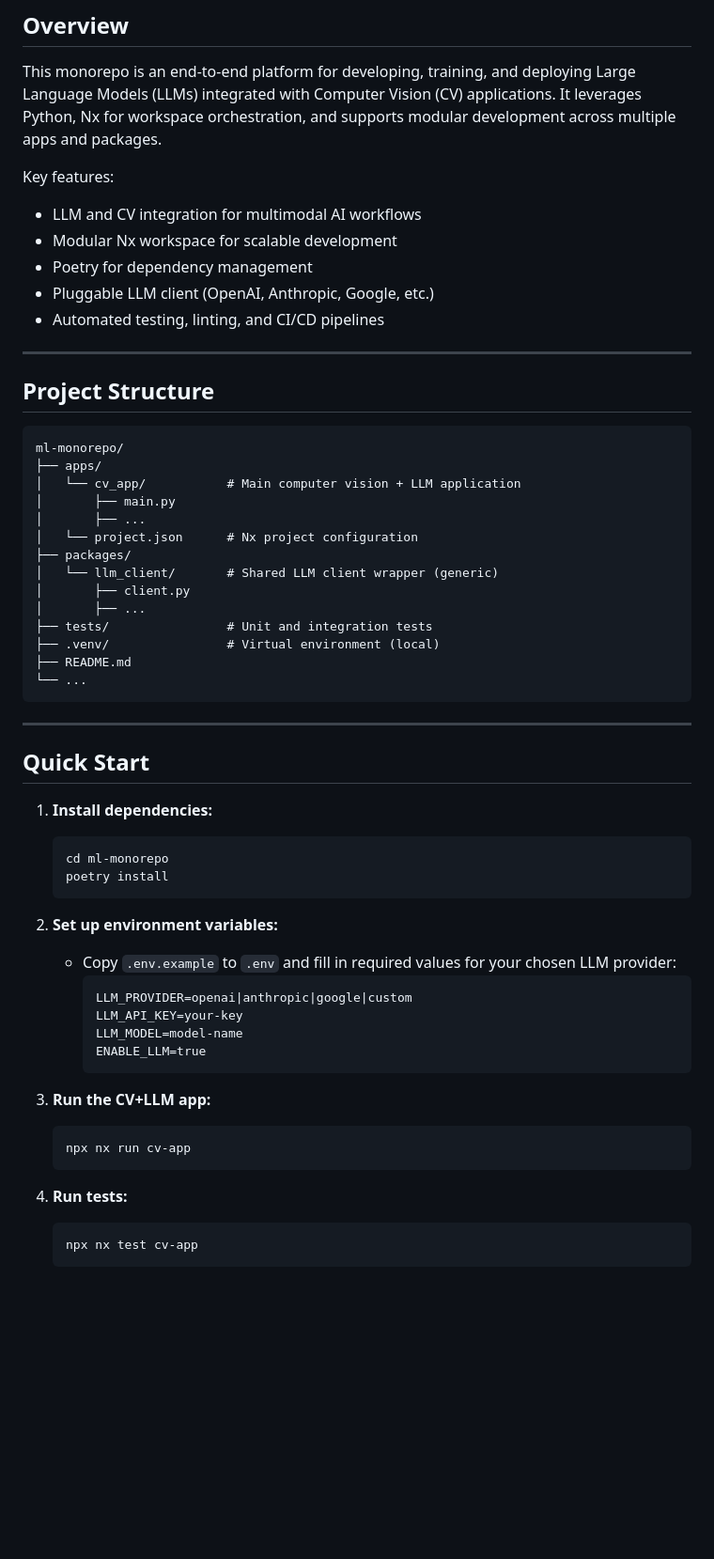
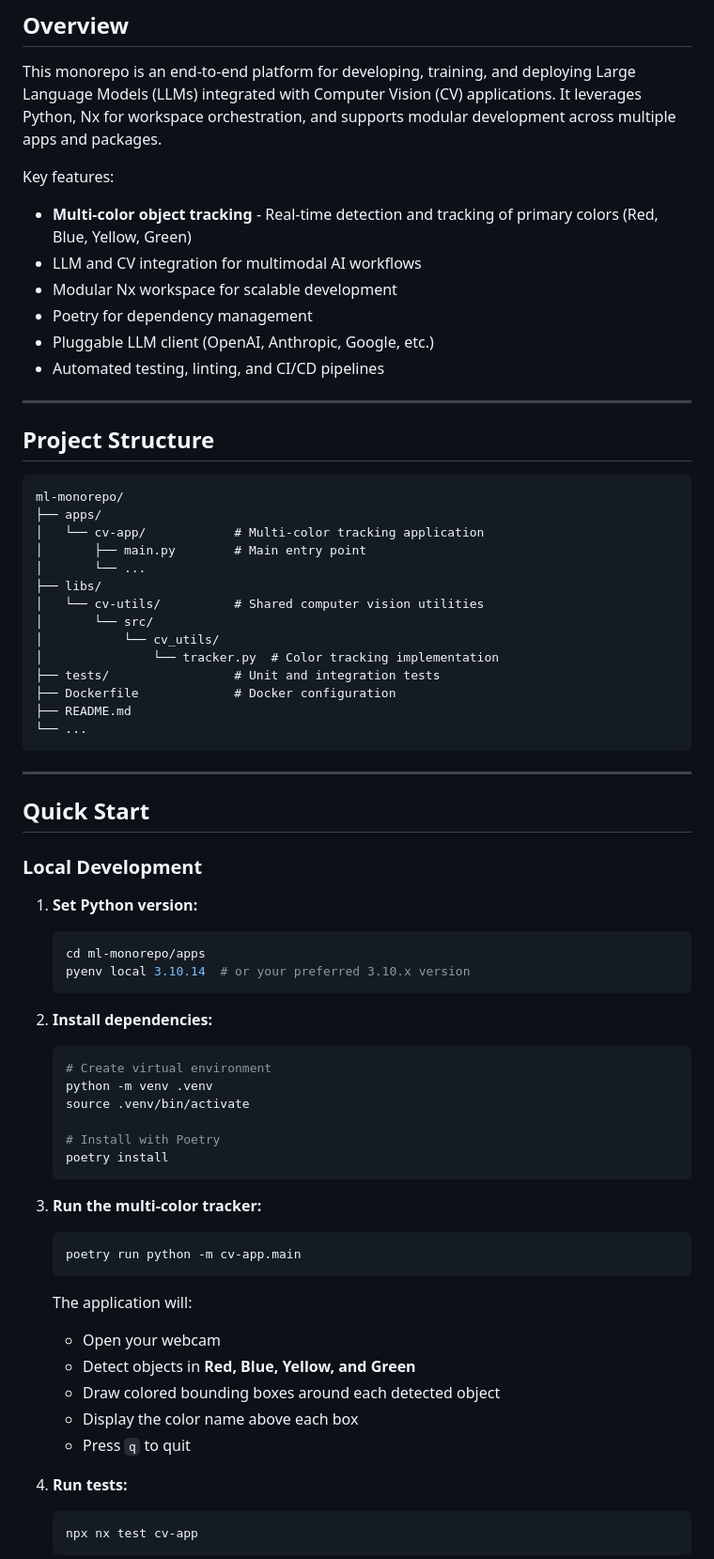
Before and after one commit to mkabdullahi/ml-monorepo, a Markdown page: README.md, the part around the change printed below. Shown: that part at 94% size. Drawn GitHub-style; blank space fills up the shorter version.

Commit message:
docs: Add multi-color object tracking feature documentation, update local development instructions, and include Docker deployment guide

````diff
--- a/README.md
+++ b/README.md
@@ -5,6 +5,7 @@
 This monorepo is an end-to-end platform for developing, training, and deploying Large Language Models (LLMs) integrated with Computer Vision (CV) applications. It leverages Python, Nx for workspace orchestration, and supports modular development across multiple apps and packages.
 
 Key features:
+- **Multi-color object tracking** - Real-time detection and tracking of primary colors (Red, Blue, Yellow, Green)
 - LLM and CV integration for multimodal AI workflows
 - Modular Nx workspace for scalable development
 - Poetry for dependency management
@@ -18,16 +19,16 @@ Key features:
 ```
 ml-monorepo/
 ├── apps/
-│   └── cv_app/           # Main computer vision + LLM application
-│       ├── main.py
-│       ├── ...
-│   └── project.json      # Nx project configuration
-├── packages/
-│   └── llm_client/       # Shared LLM client wrapper (generic)
-│       ├── client.py
-│       ├── ...
-├── tests/                # Unit and integration tests
-├── .venv/                # Virtual environment (local)
+│   └── cv-app/            # Multi-color tracking application
+│       ├── main.py        # Main entry point
+│       └── ...
+├── libs/
+│   └── cv-utils/          # Shared computer vision utilities
+│       └── src/
+│           └── cv_utils/
+│               └── tracker.py  # Color tracking implementation
+├── tests/                 # Unit and integration tests
+├── Dockerfile             # Docker configuration
 ├── README.md
 └── ...
 ```
@@ -36,25 +37,35 @@ ml-monorepo/
 
 ## Quick Start
 
-1. **Install dependencies:**
+### Local Development
+
+1. **Set Python version:**
    ```sh
-   cd ml-monorepo
+   cd ml-monorepo/apps
+   pyenv local 3.10.14  # or your preferred 3.10.x version
+   ```
+
+2. **Install dependencies:**
+   ```sh
+   # Create virtual environment
+   python -m venv .venv
+   source .venv/bin/activate
+
+   # Install with Poetry
    poetry install
    ```
 
-2. **Set up environment variables:**
-   - Copy `.env.example` to `.env` and fill in required values for your chosen LLM provider:
-     ```
-     LLM_PROVIDER=openai|anthropic|google|custom
-     LLM_API_KEY=your-key
-     LLM_MODEL=model-name
-     ENABLE_LLM=true
-     ```
+3. **Run the multi-color tracker:**
+   ```sh
+   poetry run python -m cv-app.main
+   ```
 
-3. **Run the CV+LLM app:**
-   ```sh
-   npx nx run cv-app
-   ```
+   The application will:
+   - Open your webcam
+   - Detect objects in **Red, Blue, Yellow, and Green**
+   - Draw colored bounding boxes around each detected object
+   - Display the color name above each box
+   - Press `q` to quit
 
 4. **Run tests:**
    ```sh
````
Also changed, not shown: other parts of README.md (+97 -7 lines).
